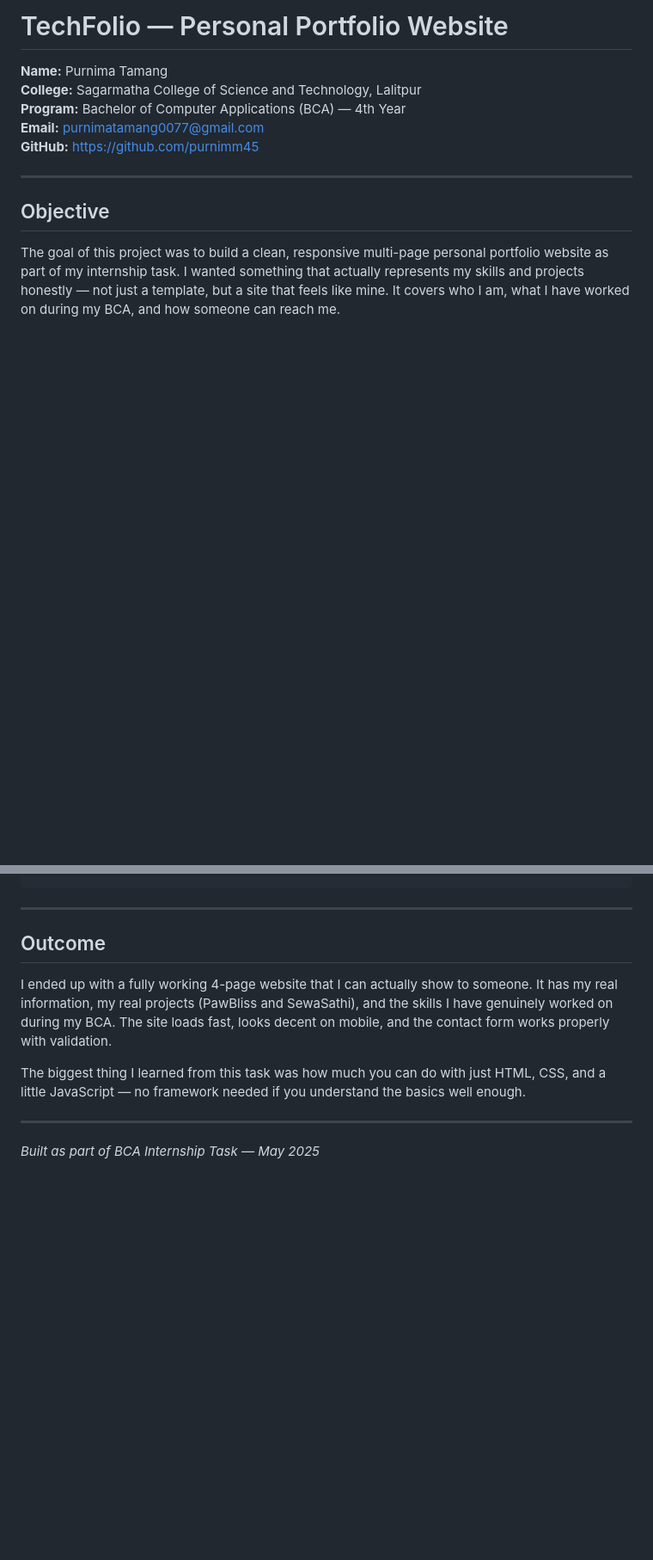
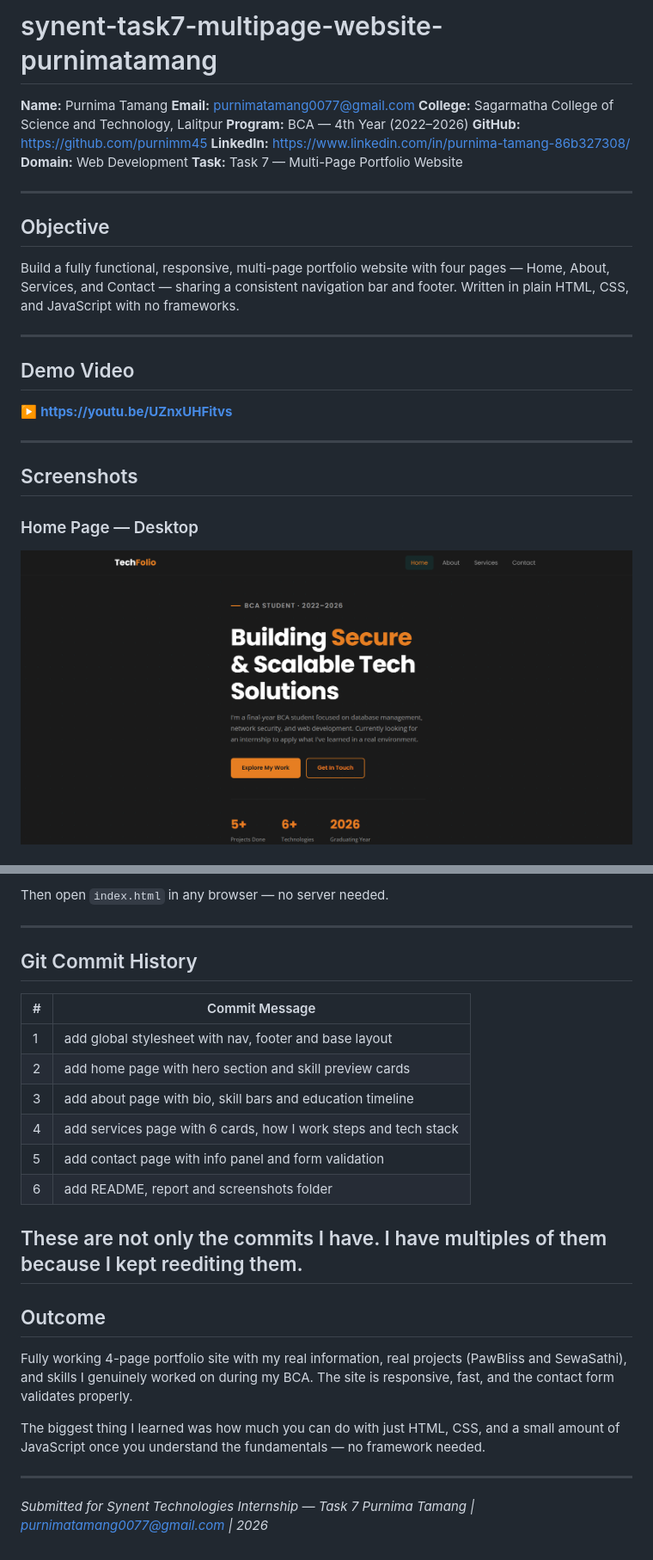
Before and after one commit to purnimm45/synet-task7-multipagewebsite-purnima, a Markdown page: README.md, 2 parts joined by grey strips. Shown at 86% size. GitHub-like rendering; blank space fills up the shorter version.

````diff
--- a/README.md
+++ b/README.md
@@ -1,13 +1,30 @@
-# TechFolio — Personal Portfolio Website
+# synent-task7-multipage-website-purnimatamang
 
 **Name:** Purnima Tamang
+**Email:** purnimatamang0077@gmail.com
 **College:** Sagarmatha College of Science and Technology, Lalitpur
-**Program:** Bachelor of Computer Applications (BCA) — 4th Year
-**Email:** purnimatamang0077@gmail.com
+**Program:** BCA — 4th Year (2022–2026)
 **GitHub:** https://github.com/purnimm45
+**LinkedIn:** https://www.linkedin.com/in/purnima-tamang-86b327308/
+**Domain:** Web Development
+**Task:** Task 7 — Multi-Page Portfolio Website
 
 ---
 
 ## Objective
 
-The goal of this project was to build a clean, responsive multi-page personal portfolio website as part of my internship task. I wanted something that actually represents my skills and projects honestly — not just a template, but a site that feels like mine. It covers who I am, what I have worked on during my BCA, and how someone can reach me.
+Build a fully functional, responsive, multi-page portfolio website with four pages — Home, About, Services, and Contact — sharing a consistent navigation bar and footer. Written in plain HTML, CSS, and JavaScript with no frameworks.
+
+---
+
+## Demo Video
+
+▶️ **https://youtu.be/UZnxUHFitvs**
+
+---
+
+## Screenshots
+
+### Home Page — Desktop
+![Home Desktop](screenshots/01-home-desktop.png)
+
@@ -80,13 +124,30 @@ portfolio/
 ```
 
+Then open `index.html` in any browser — no server needed.
+
+---
+
+## Git Commit History
+
+| # | Commit Message |
+|---|----------------|
+| 1 | add global stylesheet with nav, footer and base layout |
+| 2 | add home page with hero section and skill preview cards |
+| 3 | add about page with bio, skill bars and education timeline |
+| 4 | add services page with 6 cards, how I work steps and tech stack |
+| 5 | add contact page with info panel and form validation |
+| 6 | add README, report and screenshots folder |
+
+These are not only the commits I have. I have multiples of them because I kept reediting them.
 ---
 
 ## Outcome
 
-I ended up with a fully working 4-page website that I can actually show to someone. It has my real information, my real projects (PawBliss and SewaSathi), and the skills I have genuinely worked on during my BCA. The site loads fast, looks decent on mobile, and the contact form works properly with validation.
+Fully working 4-page portfolio site with my real information, real projects (PawBliss and SewaSathi), and skills I genuinely worked on during my BCA. The site is responsive, fast, and the contact form validates properly.
 
-The biggest thing I learned from this task was how much you can do with just HTML, CSS, and a little JavaScript — no framework needed if you understand the basics well enough.
+The biggest thing I learned was how much you can do with just HTML, CSS, and a small amount of JavaScript once you understand the fundamentals — no framework needed.
 
 ---
 
-*Built as part of BCA Internship Task — May 2025*
+*Submitted for Synent Technologies Internship — Task 7*
+*Purnima Tamang | purnimatamang0077@gmail.com | 2026*
````
Also changed, not shown: other parts of README.md (+64 -37 lines).
